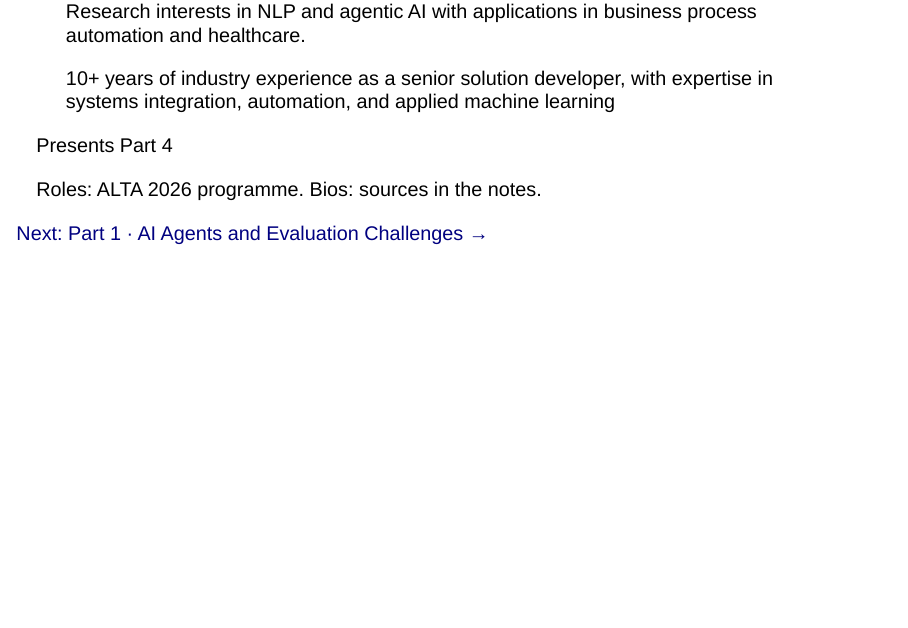
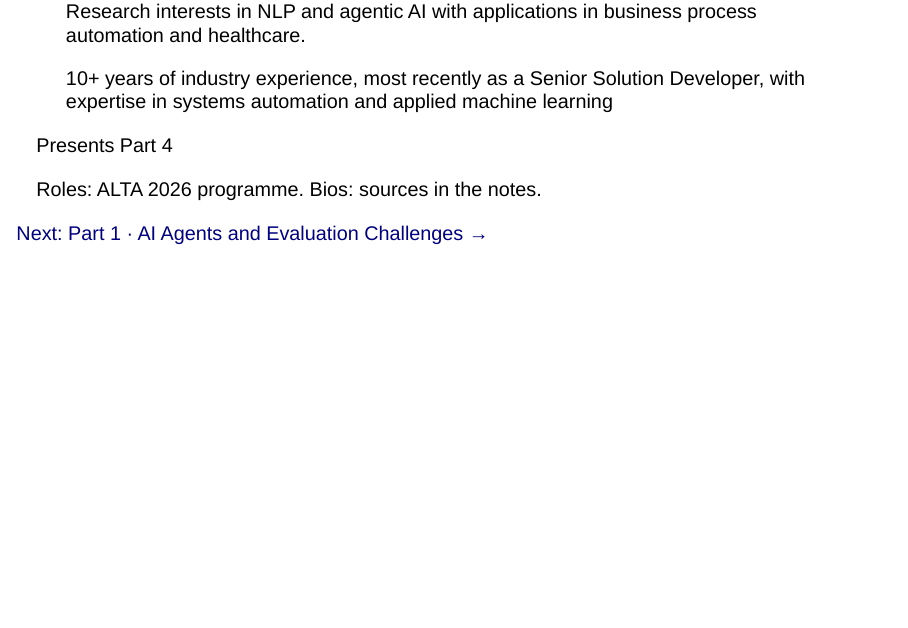
Before and after one commit to tdszyman/alta2026-evaluating-ai-agents, a Quarto document (presentations/presentation/00-intro/index.qmd): page 5 of 5. Rendered offline with R 4.5, knitr and Pandoc in place of Quarto, with nearby package versions; drawn as Slidy slides in place of the format the file asks for.

Commit message:
Update bio details

```diff
--- a/presentations/presentation/00-intro/index.qmd
+++ b/presentations/presentation/00-intro/index.qmd
@@ -125,7 +125,7 @@ format:
     <p class="pc-role">PhD Candidate, School of Information Technology, Deakin University</p>
     <ul class="pc-bio">
       <p>Research interests in NLP and agentic AI with applications in business process automation and healthcare.</p>
-      <p>10+ years of industry experience as a senior solution developer, with expertise in systems integration, automation, and applied machine learning</p>
+      <p>10+ years of industry experience, most recently as a Senior Solution Developer, with expertise in systems automation and applied machine learning</p>
     </ul>
     <p class="pc-part">Presents Part 4</p>
   </article>
```
